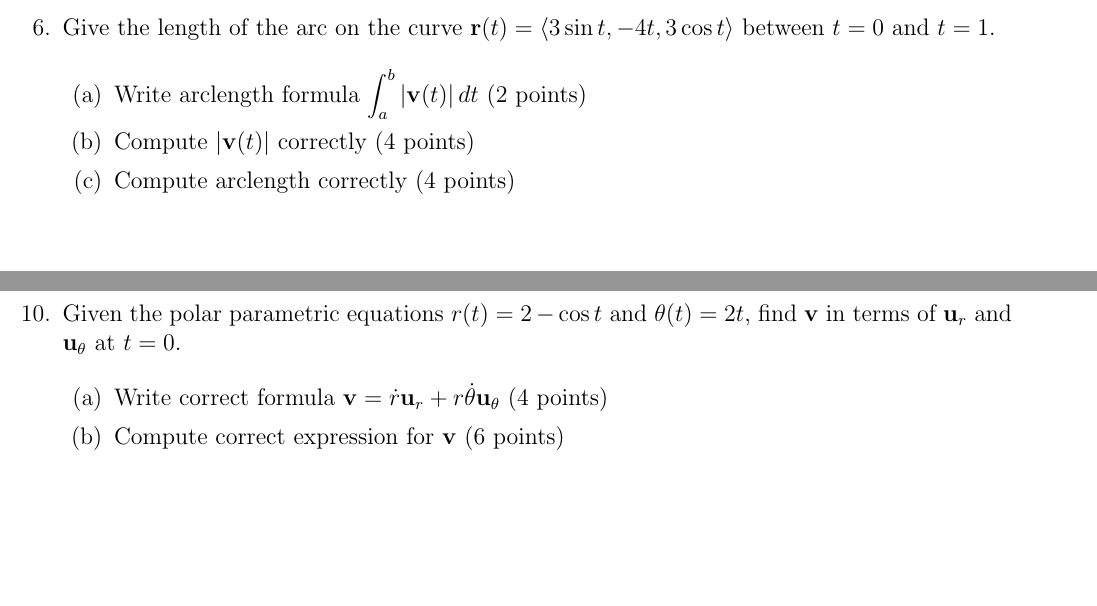
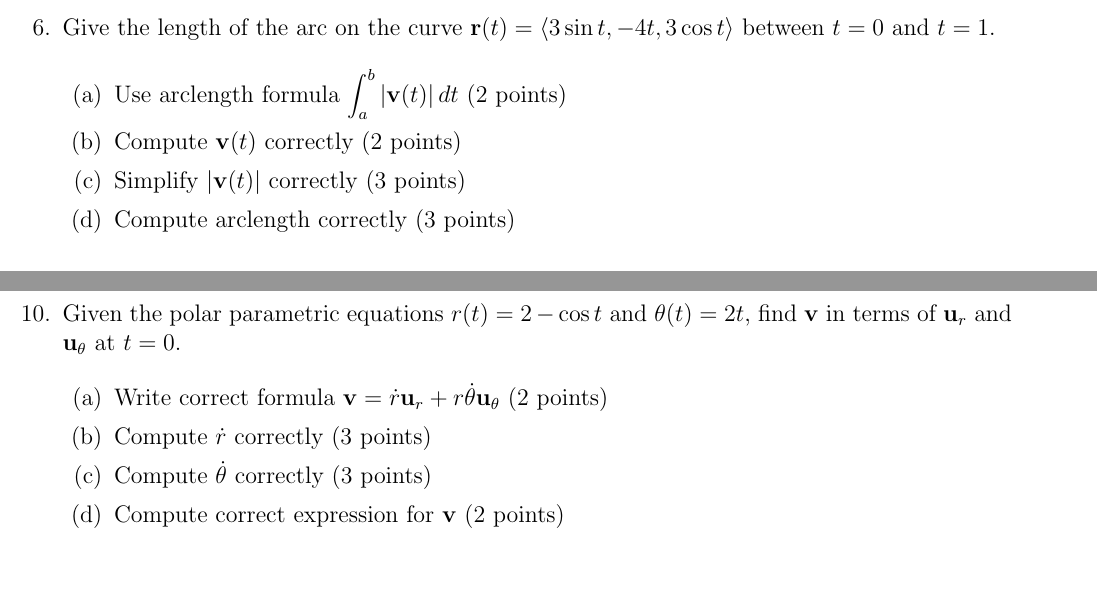
Before and after one commit to StevenClontz/HassNotes-10to14, a LaTeX document (chapter_11_study_guide.tex): two parts of pages 6 and 10 of 12, joined at a grey line, cut so that both start at the same text. Compiled offline with pdfLaTeX.

Commit message:
More generous partial credit for 6 and 10 on Chapter 11

```diff
--- a/chapter_11_study_guide.tex
+++ b/chapter_11_study_guide.tex
@@ -131,9 +131,10 @@
 \item Give the length of the arc on the curve $\vec{r}(t) = \left< 3\sin t, -4t, 3\cos t \right>$ between $t=0$ and $t=1$.
 
   \begin{enumerate}
-    \item Write arclength formula $\ds \int_a^b |\vec{v}(t)| \dvar{t}$ (2 points)
-    \item Compute $|\vec{v}(t)|$ correctly (4 points)
-    \item Compute arclength correctly (4 points)
+    \item Use arclength formula $\ds \int_a^b |\vec{v}(t)| \dvar{t}$ (2 points)
+    \item Compute $\vec{v}(t)$ correctly (2 points)
+    \item Simplify $|\vec{v}(t)|$ correctly (3 points)
+    \item Compute arclength correctly (3 points)
   \end{enumerate}
 
 \vspace*{8in}
@@ -206,8 +207,10 @@
 \item Given the polar parametric equations $r(t)=2-\cos t$ and $\theta(t)=2t$, find $\vec{v}$ in terms of $\vec{u}_r$ and $\vec{u}_\theta$ at $t=0$.
 
   \begin{enumerate}
-    \item Write correct formula $\vec{v} = \dot{r}\vec{u}_r + r\dot\theta\vec{u}_\theta$ (4 points)
-    \item Compute correct expression for $\vec{v}$ (6 points)
+    \item Write correct formula $\vec{v} = \dot{r}\vec{u}_r + r\dot\theta\vec{u}_\theta$ (2 points)
+    \item Compute $\dot{r}$ correctly (3 points)
+    \item Compute $\dot{\theta}$ correctly (3 points)
+    \item Compute correct expression for $\vec{v}$ (2 points)
   \end{enumerate}
 
 \vspace*{8in}
```
